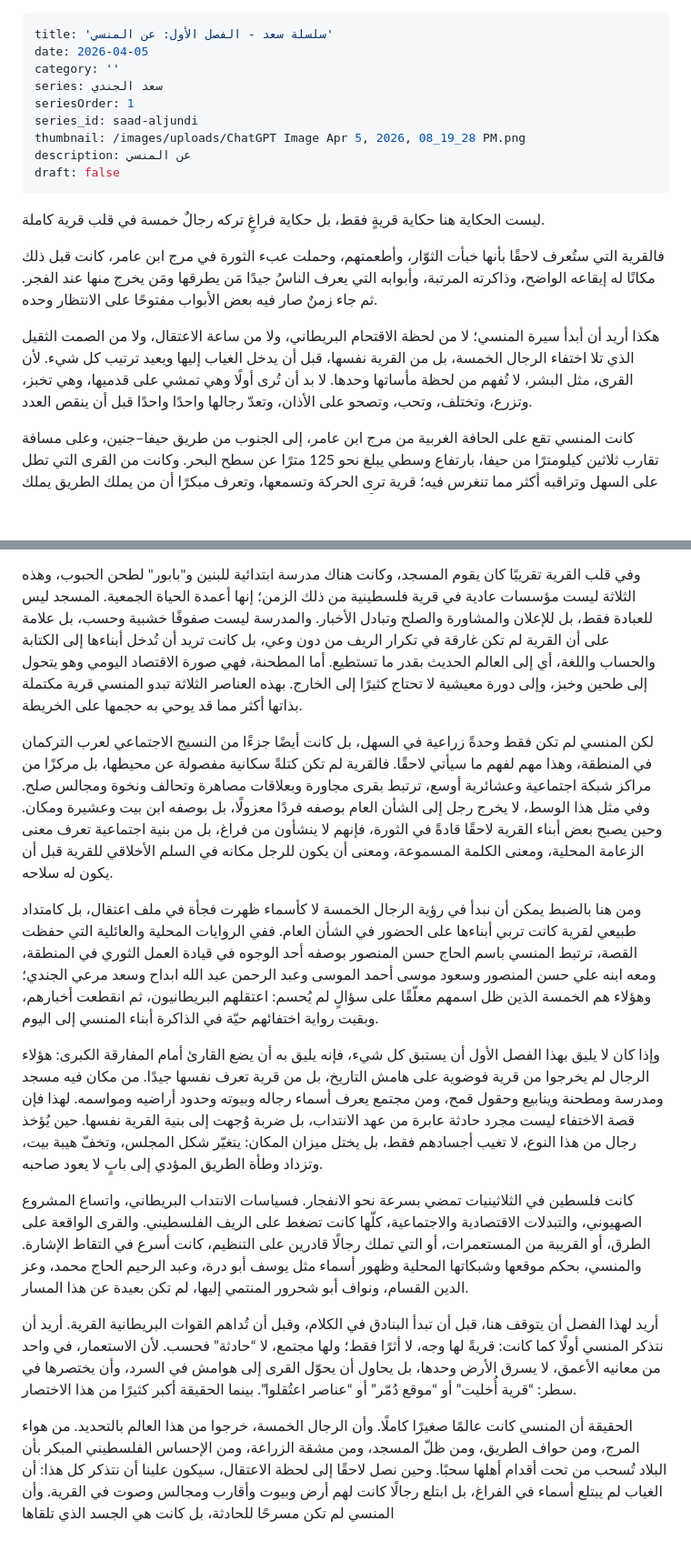
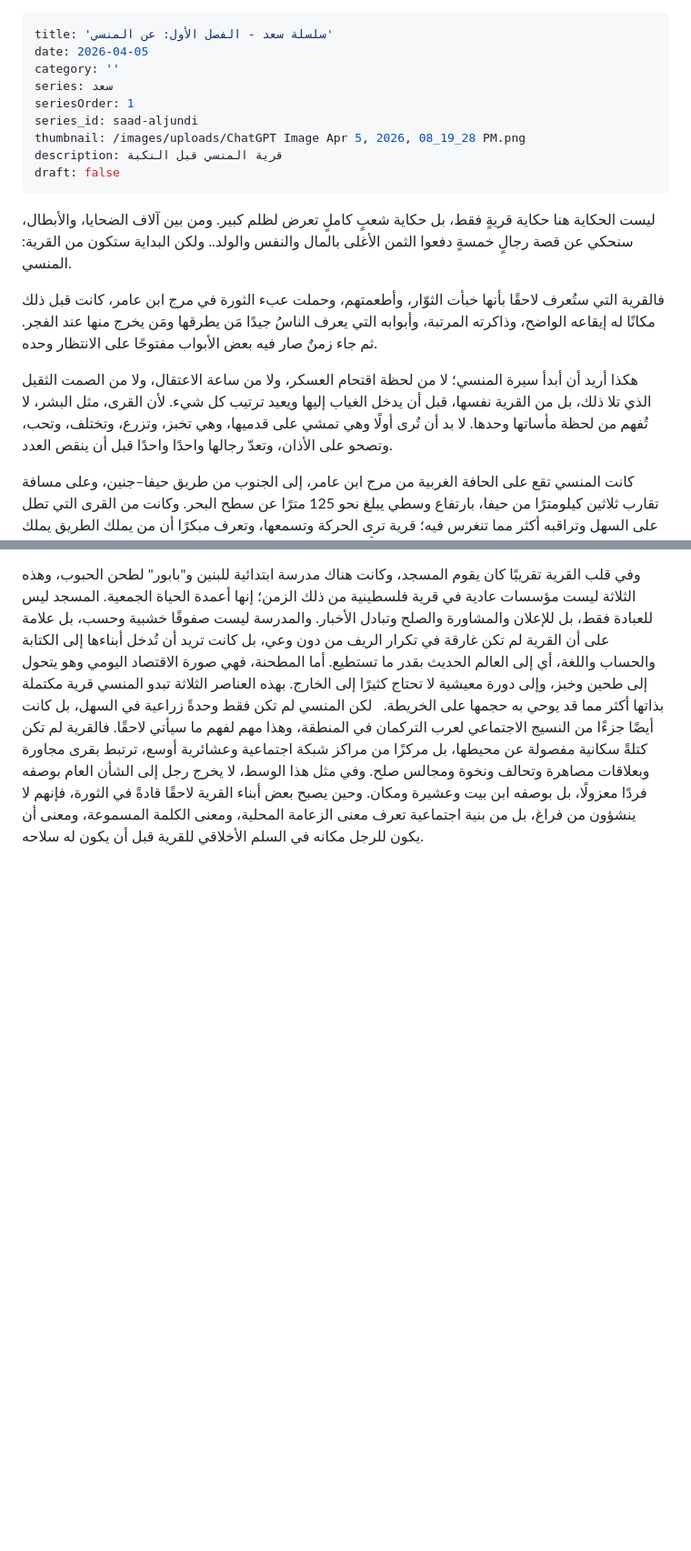
Before and after one commit to jundi78/my-site, a Markdown page: posts/قبل-أن-يأخذهم-الغياب.md, 2 parts joined by grey strips. Shown at 91% size. GitHub-like rendering; blank space fills up the shorter version.

Commit message:
Update تدوينة “قبل-أن-يأخذهم-الغياب”

```diff
--- a/posts/قبل-أن-يأخذهم-الغياب.md
+++ b/posts/قبل-أن-يأخذهم-الغياب.md
@@ -2,19 +2,19 @@
 title: 'سلسلة سعد - الفصل الأول: عن المنسي'
 date: 2026-04-05
 category: ''
-series: سعد الجندي
+series: سعد
 seriesOrder: 1
 series_id: saad-aljundi
 thumbnail: /images/uploads/ChatGPT Image Apr 5, 2026, 08_19_28 PM.png
-description: عن المنسي
+description: قرية المنسي قبل النكبة
 draft: false
 ---
 
-ليست الحكاية هنا حكاية قريةٍ فقط، بل حكاية فراغٍ تركه رجالٌ خمسة في قلب قرية كاملة.
+ليست الحكاية هنا حكاية قريةٍ فقط، بل حكاية شعبٍ كاملٍ تعرض لظلم كبير. ومن بين آلاف الضحايا، والأبطال، سنحكي عن قصة رجالٍ خمسةٍ دفعوا الثمن الأغلى بالمال والنفس والولد.. ولكن البداية ستكون من القرية: المنسي.
 
 فالقرية التي ستُعرف لاحقًا بأنها خبأت الثوّار، وأطعمتهم، وحملت عبء الثورة في مرج ابن عامر، كانت قبل ذلك مكانًا له إيقاعه الواضح، وذاكرته المرتبة، وأبوابه التي يعرف الناسُ جيدًا مَن يطرقها ومَن يخرج منها عند الفجر. ثم جاء زمنٌ صار فيه بعض الأبواب مفتوحًا على الانتظار وحده.
 
-هكذا أريد أن أبدأ سيرة المنسي؛ لا من لحظة الاقتحام البريطاني، ولا من ساعة الاعتقال، ولا من الصمت الثقيل الذي تلا اختفاء الرجال الخمسة، بل من القرية نفسها، قبل أن يدخل الغياب إليها ويعيد ترتيب كل شيء. لأن القرى، مثل البشر، لا تُفهم من لحظة مأساتها وحدها. لا بد أن تُرى أولًا وهي تمشي على قدميها، وهي تخبز، وتزرع، وتختلف، وتحب، وتصحو على الأذان، وتعدّ رجالها واحدًا واحدًا قبل أن ينقص العدد.
+هكذا أريد أن أبدأ سيرة المنسي؛ لا من لحظة اقتحام العسكر، ولا من ساعة الاعتقال، ولا من الصمت الثقيل الذي تلا ذلك، بل من القرية نفسها، قبل أن يدخل الغياب إليها ويعيد ترتيب كل شيء. لأن القرى، مثل البشر، لا تُفهم من لحظة مأساتها وحدها. لا بد أن تُرى أولًا وهي تمشي على قدميها، وهي تخبز، وتزرع، وتختلف، وتحب، وتصحو على الأذان، وتعدّ رجالها واحدًا واحدًا قبل أن ينقص العدد.
 
 كانت المنسي تقع على الحافة الغربية من مرج ابن عامر، إلى الجنوب من طريق حيفا–جنين، وعلى مسافة تقارب ثلاثين كيلومترًا من حيفا، بارتفاع وسطي يبلغ نحو 125 مترًا عن سطح البحر. وكانت من القرى التي تطل على السهل وتراقبه أكثر مما تنغرس فيه؛ قرية ترى الحركة وتسمعها، وتعرف مبكرًا أن من يملك الطريق يملك شيئًا من مصير البلاد. هذا الموقع لم يكن تفصيلًا جغرافيًا باردًا، بل كان قدرًا سياسيًا قبل أن يصبح سطرًا في كتاب. فمن هذا الطريق تمرّ الجيوش، وتتحرك الدوريات، وتنتقل الأخبار، وتُقاس المسافات بين الريف الفلسطيني والمدينة الساحلية التي كانت تكبر تحت الانتداب وتتبدّل بسرعة.
 
@@ -26,14 +26,4 @@ draft: false
 
 وفي قلب القرية تقريبًا كان يقوم المسجد، وكانت هناك مدرسة ابتدائية للبنين و"بابور" لطحن الحبوب، وهذه الثلاثة ليست مؤسسات عادية في قرية فلسطينية من ذلك الزمن؛ إنها أعمدة الحياة الجمعية. المسجد ليس للعبادة فقط، بل للإعلان والمشاورة والصلح وتبادل الأخبار. والمدرسة ليست صفوفًا خشبية وحسب، بل علامة على أن القرية لم تكن غارقة في تكرار الريف من دون وعي، بل كانت تريد أن تُدخل أبناءها إلى الكتابة والحساب واللغة، أي إلى العالم الحديث بقدر ما تستطيع. أما المطحنة، فهي صورة الاقتصاد اليومي وهو يتحول إلى طحين وخبز، وإلى دورة معيشية لا تحتاج كثيرًا إلى الخارج. بهذه العناصر الثلاثة تبدو المنسي قرية مكتملة بذاتها أكثر مما قد يوحي به حجمها على الخريطة.
 
-لكن المنسي لم تكن فقط وحدةً زراعية في السهل، بل كانت أيضًا جزءًا من النسيج الاجتماعي لعرب التركمان في المنطقة، وهذا مهم لفهم ما سيأتي لاحقًا. فالقرية لم تكن كتلةً سكانية مفصولة عن محيطها، بل مركزًا من مراكز شبكة اجتماعية وعشائرية أوسع، ترتبط بقرى مجاورة وبعلاقات مصاهرة وتحالف ونخوة ومجالس صلح. وفي مثل هذا الوسط، لا يخرج رجل إلى الشأن العام بوصفه فردًا معزولًا، بل بوصفه ابن بيت وعشيرة ومكان. وحين يصبح بعض أبناء القرية لاحقًا قادةً في الثورة، فإنهم لا ينشأون من فراغ، بل من بنية اجتماعية تعرف معنى الزعامة المحلية، ومعنى الكلمة المسموعة، ومعنى أن يكون للرجل مكانه في السلم الأخلاقي للقرية قبل أن يكون له سلاحه.
-
-ومن هنا بالضبط يمكن أن نبدأ في رؤية الرجال الخمسة لا كأسماء ظهرت فجأة في ملف اعتقال، بل كامتداد طبيعي لقرية كانت تربي أبناءها على الحضور في الشأن العام. ففي الروايات المحلية والعائلية التي حفظت القصة، ترتبط المنسي باسم الحاج حسن المنصور بوصفه أحد الوجوه في قيادة العمل الثوري في المنطقة، ومعه ابنه علي حسن المنصور وسعود موسى أحمد الموسى وعبد الرحمن عبد الله ابداح وسعد مرعي الجندي؛ وهؤلاء هم الخمسة الذين ظل اسمهم معلّقًا على سؤالٍ لم يُحسم: اعتقلهم البريطانيون، ثم انقطعت أخبارهم، وبقيت رواية اختفائهم حيّة في الذاكرة أبناء المنسي إلى اليوم.
-
-وإذا كان لا يليق بهذا الفصل الأول أن يستبق كل شيء، فإنه يليق به أن يضع القارئ أمام المفارقة الكبرى: هؤلاء الرجال لم يخرجوا من قرية فوضوية على هامش التاريخ، بل من قرية تعرف نفسها جيدًا. من مكان فيه مسجد ومدرسة ومطحنة وينابيع وحقول قمح، ومن مجتمع يعرف أسماء رجاله وبيوته وحدود أراضيه ومواسمه. لهذا فإن قصة الاختفاء ليست مجرد حادثة عابرة من عهد الانتداب، بل ضربة وُجهت إلى بنية القرية نفسها. حين يُؤخذ رجال من هذا النوع، لا تغيب أجسادهم فقط، بل يختل ميزان المكان: يتغيّر شكل المجلس، وتخفّ هيبة بيت، وتزداد وطأة الطريق المؤدي إلى بابٍ لا يعود صاحبه.
-
-كانت فلسطين في الثلاثينيات تمضي بسرعة نحو الانفجار. فسياسات الانتداب البريطاني، واتساع المشروع الصهيوني، والتبدلات الاقتصادية والاجتماعية، كلّها كانت تضغط على الريف الفلسطيني. والقرى الواقعة على الطرق، أو القريبة من المستعمرات، أو التي تملك رجالًا قادرين على التنظيم، كانت أسرع في التقاط الإشارة. والمنسي، بحكم موقعها وشبكاتها المحلية وظهور أسماء مثل يوسف أبو درة، وعبد الرحيم الحاج محمد، وعز الدين القسام، ونواف أبو شحرور المنتمي إليها، لم تكن بعيدة عن هذا المسار.
-
-أريد لهذا الفصل أن يتوقف هنا، قبل أن تبدأ البنادق في الكلام، وقبل أن تُداهم القوات البريطانية القرية. أريد أن نتذكر المنسي أولًا كما كانت: قريةً لها وجه، لا أثرًا فقط؛ ولها مجتمع، لا “حادثة” فحسب. لأن الاستعمار، في واحد من معانيه الأعمق، لا يسرق الأرض وحدها، بل يحاول أن يحوّل القرى إلى هوامش في السرد، وأن يختصرها في سطر: “قرية أُخليت” أو “موقع دُمّر” أو “عناصر اعتُقلوا”. بينما الحقيقة أكبر كثيرًا من هذا الاختصار.
-
-الحقيقة أن المنسي كانت عالمًا صغيرًا كاملًا. وأن الرجال الخمسة، خرجوا من هذا العالم بالتحديد. من هواء المرج، ومن حواف الطريق، ومن ظلّ المسجد، ومن مشقة الزراعة، ومن الإحساس الفلسطيني المبكر بأن البلاد تُسحب من تحت أقدام أهلها سحبًا. وحين نصل لاحقًا إلى لحظة الاعتقال، سيكون علينا أن نتذكر كل هذا: أن الغياب لم يبتلع أسماء في الفراغ، بل ابتلع رجالًا كانت لهم أرض وبيوت وأقارب ومجالس وصوت في القرية. وأن المنسي لم تكن مسرحًا للحادثة، بل كانت هي الجسد الذي تلقاها
+لكن المنسي لم تكن فقط وحدةً زراعية في السهل، بل كانت أيضًا جزءًا من النسيج الاجتماعي لعرب التركمان في المنطقة، وهذا مهم لفهم ما سيأتي لاحقًا. فالقرية لم تكن كتلةً سكانية مفصولة عن محيطها، بل مركزًا من مراكز شبكة اجتماعية وعشائرية أوسع، ترتبط بقرى مجاورة وبعلاقات مصاهرة وتحالف ونخوة ومجالس صلح. وفي مثل هذا الوسط، لا يخرج رجل إلى الشأن العام بوصفه فردًا معزولًا، بل بوصفه ابن بيت وعشيرة ومكان. وحين يصبح بعض أبناء القرية لاحقًا قادةً في الثورة، فإنهم لا ينشؤون من فراغ، بل من بنية اجتماعية تعرف معنى الزعامة المحلية، ومعنى الكلمة المسموعة، ومعنى أن يكون للرجل مكانه في السلم الأخلاقي للقرية قبل أن يكون له سلاحه.
```
